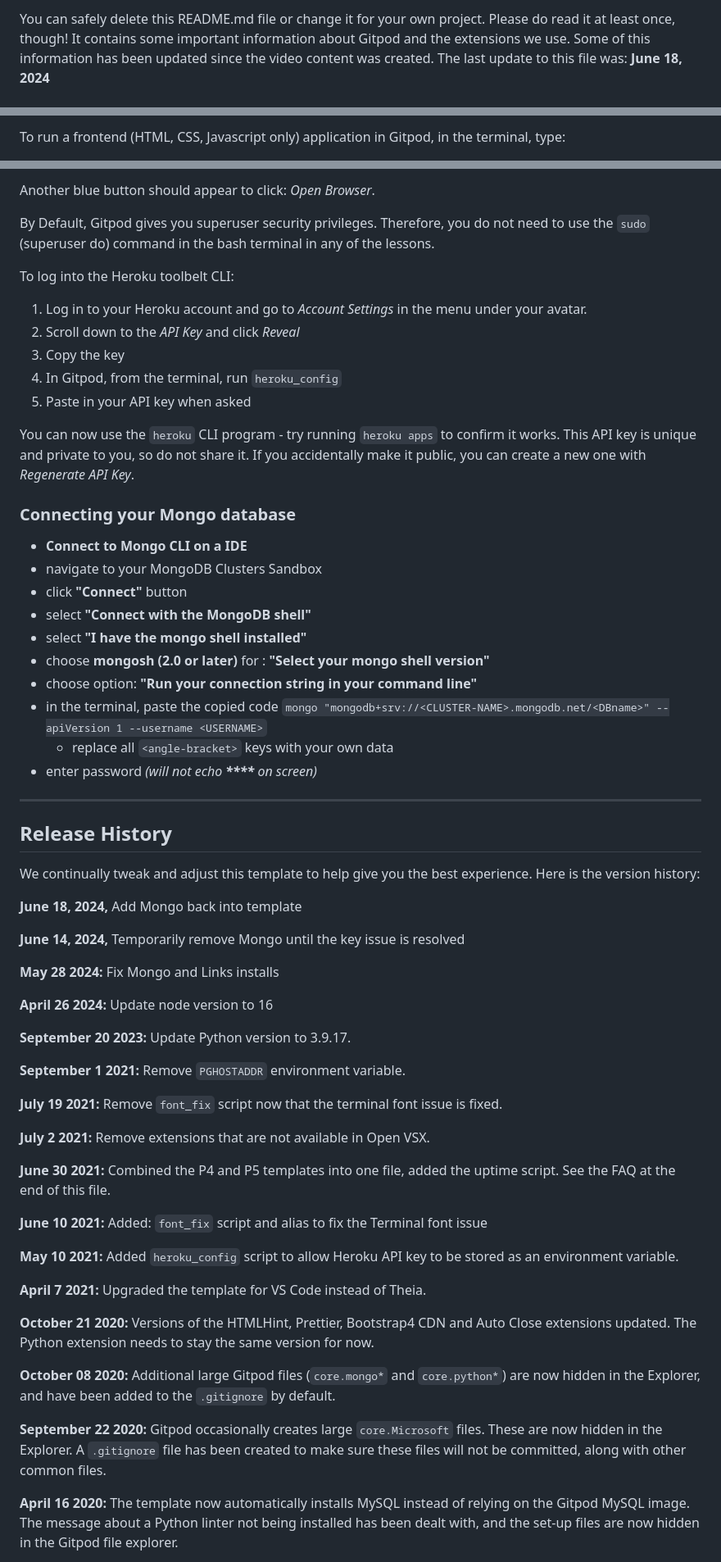
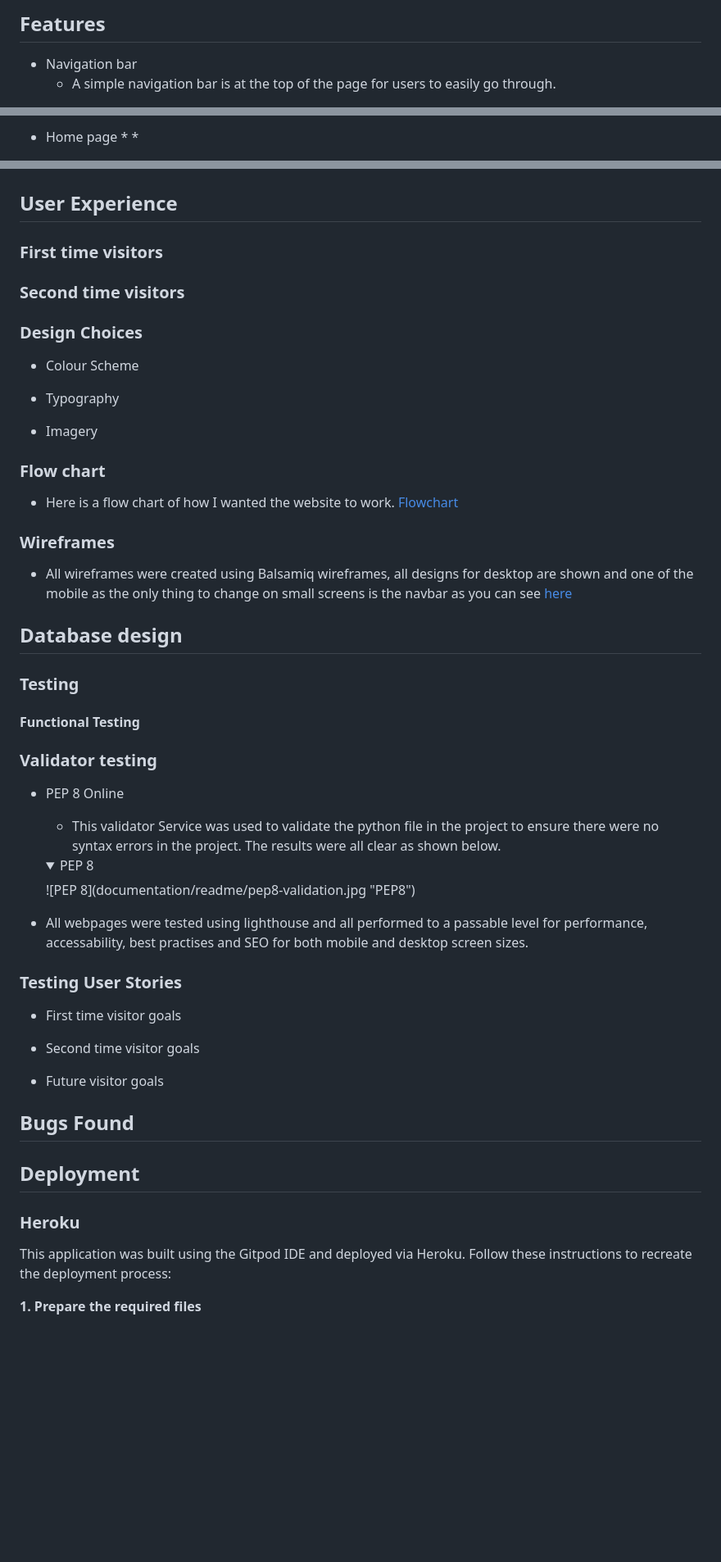
Before and after one commit to samlarby/nanny-trail-tribe, a Markdown page: README.md, 3 parts joined by grey strips. Shown at 82% size. GitHub-like rendering; folded sections open; blank space fills up the shorter version.

Commit message:
add readme file basic structure

```diff
--- a/README.md
+++ b/README.md
@@ -6,3 +7,5 @@ This is the Code Institute student template for Gitpod. We have preinstalled all
 
-You can safely delete this README.md file or change it for your own project. Please do read it at least once, though! It contains some important information about Gitpod and the extensions we use. Some of this information has been updated since the video content was created. The last update to this file was: **June 18, 2024**
+## Features
+* Navigation bar
+    * A simple navigation bar is at the top of the page for users to easily go through.
 
@@ -10,3 +13,5 @@ You can safely delete this README.md file or change it for your own project. Ple
 
-To run a frontend (HTML, CSS, Javascript only) application in Gitpod, in the terminal, type:
+* Home page
+    *
+    *
 
@@ -22,66 +29,58 @@ A blue button should appear to click: _Make Public_,
 
-Another blue button should appear to click: _Open Browser_.
 
-By Default, Gitpod gives you superuser security privileges. Therefore, you do not need to use the `sudo` (superuser do) command in the bash terminal in any of the lessons.
+## User Experience
 
-To log into the Heroku toolbelt CLI:
+### First time visitors
 
-1. Log in to your Heroku account and go to *Account Settings* in the menu under your avatar.
-2. Scroll down to the *API Key* and click *Reveal*
-3. Copy the key
-4. In Gitpod, from the terminal, run `heroku_config`
-5. Paste in your API key when asked
+### Second time visitors
 
-You can now use the `heroku` CLI program - try running `heroku apps` to confirm it works. This API key is unique and private to you, so do not share it. If you accidentally make it public, you can create a new one with _Regenerate API Key_.
 
-### Connecting your Mongo database
+### Design Choices
+* Colour Scheme
 
-- **Connect to Mongo CLI on a IDE**
-- navigate to your MongoDB Clusters Sandbox
-- click **"Connect"** button
-- select **"Connect with the MongoDB shell"**
-- select **"I have the mongo shell installed"**
-- choose **mongosh (2.0 or later)** for : **"Select your mongo shell version"**
-- choose option: **"Run your connection string in your command line"**
-- in the terminal, paste the copied code `mongo "mongodb+srv://<CLUSTER-NAME>.mongodb.net/<DBname>" --apiVersion 1 --username <USERNAME>`
-  - replace all `<angle-bracket>` keys with your own data
-- enter password _(will not echo **\*\*\*\*** on screen)_
+* Typography
 
-------
+* Imagery
 
-## Release History
 
-We continually tweak and adjust this template to help give you the best experience. Here is the version history:
 
-**June 18, 2024,** Add Mongo back into template
+### Flow chart
+* Here is a flow chart of how I wanted the website to work. [Flowchart](documentation/readme/basic-flowchart.jpg)
 
-**June 14, 2024,** Temporarily remove Mongo until the key issue is resolved
 
-**May 28 2024:** Fix Mongo and Links installs
+### Wireframes
+* All wireframes were created using Balsamiq wireframes, all designs for desktop are shown and one of the mobile as the only thing to change on small screens is the navbar as you can see [here](documentation/readme/milestone-project-3.png)
 
-**April 26 2024:** Update node version to 16
+## Database design
 
-**September 20 2023:** Update Python version to 3.9.17.
+### Testing
+#### Functional Testing
 
-**September 1 2021:** Remove `PGHOSTADDR` environment variable.
+### Validator testing
+* PEP 8 Online
+    * This validator Service was used to validate the python file in the project to ensure there were no syntax errors in the project. The results were all clear as shown below.
+    <details>
+        <summary>PEP 8</summary>
+        ![PEP 8](documentation/readme/pep8-validation.jpg "PEP8")
+    </details>
 
-**July 19 2021:** Remove `font_fix` script now that the terminal font issue is fixed.
+* All webpages were tested using lighthouse and all performed to a passable level for performance, accessability, best practises and SEO for both mobile and desktop screen sizes.
 
-**July 2 2021:** Remove extensions that are not available in Open VSX.
+### Testing User Stories
 
-**June 30 2021:** Combined the P4 and P5 templates into one file, added the uptime script. See the FAQ at the end of this file.
+* First time visitor goals
 
-**June 10 2021:** Added: `font_fix` script and alias to fix the Terminal font issue
+* Second time visitor goals
 
-**May 10 2021:** Added `heroku_config` script to allow Heroku API key to be stored as an environment variable.
+* Future visitor goals
 
-**April 7 2021:** Upgraded the template for VS Code instead of Theia.
+## Bugs Found
 
-**October 21 2020:** Versions of the HTMLHint, Prettier, Bootstrap4 CDN and Auto Close extensions updated. The Python extension needs to stay the same version for now.
 
-**October 08 2020:** Additional large Gitpod files (`core.mongo*` and `core.python*`) are now hidden in the Explorer, and have been added to the `.gitignore` by default.
+## Deployment
+### **Heroku**
 
-**September 22 2020:** Gitpod occasionally creates large `core.Microsoft` files. These are now hidden in the Explorer. A `.gitignore` file has been created to make sure these files will not be committed, along with other common files.
+This application was built using the Gitpod IDE and deployed via Heroku. Follow these instructions to recreate the deployment process:
 
-**April 16 2020:** The template now automatically installs MySQL instead of relying on the Gitpod MySQL image. The message about a Python linter not being installed has been dealt with, and the set-up files are now hidden in the Gitpod file explorer.
+**1. Prepare the required files**
 
```
Also changed, not shown: other parts of README.md (+66 -46 lines).
